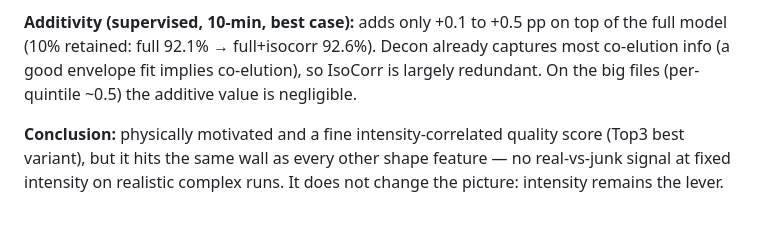
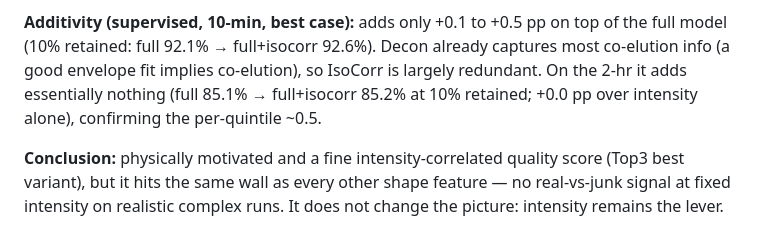
Before and after one commit to Alexander-Sol/ProteoStar, a Markdown page: analysis/feature_scoring/FINDINGS.md, the part around the change. GitHub-like rendering.

Commit message:
iso-corr 2-hr additivity: +0.1pp (negligible), confirms per-quintile finding
Co-Authored-By: Claude Opus 4.8 <noreply@anthropic.com>

```diff
--- a/analysis/feature_scoring/FINDINGS.md
+++ b/analysis/feature_scoring/FINDINGS.md
@@ -74,8 +74,9 @@ top quintile (Q5 0.73–0.80). So its apparent power is largely an intensity pro
 
 **Additivity (supervised, 10-min, best case):** adds only +0.1 to +0.5 pp on top of the full model
 (10% retained: full 92.1% → full+isocorr 92.6%). Decon already captures most co-elution info (a good
-envelope fit implies co-elution), so IsoCorr is largely redundant. On the big files (per-quintile
-~0.5) the additive value is negligible.
+envelope fit implies co-elution), so IsoCorr is largely redundant. On the 2-hr it adds essentially
+nothing (full 85.1% → full+isocorr 85.2% at 10% retained; +0.0 pp over intensity alone), confirming
+the per-quintile ~0.5.
 
 **Conclusion:** physically motivated and a fine intensity-correlated quality score (Top3 best variant),
 but it hits the same wall as every other shape feature — no real-vs-junk signal at fixed intensity on
```
